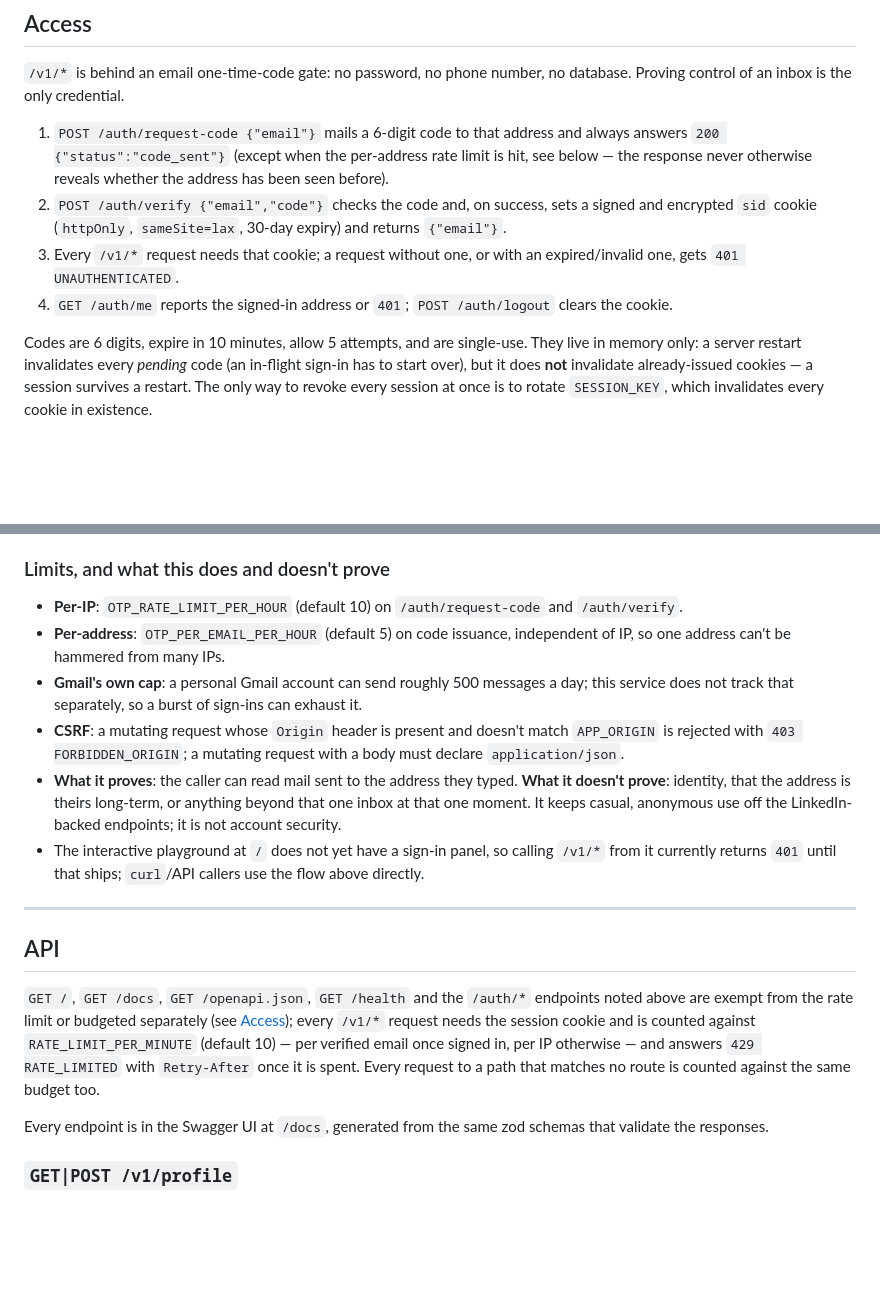
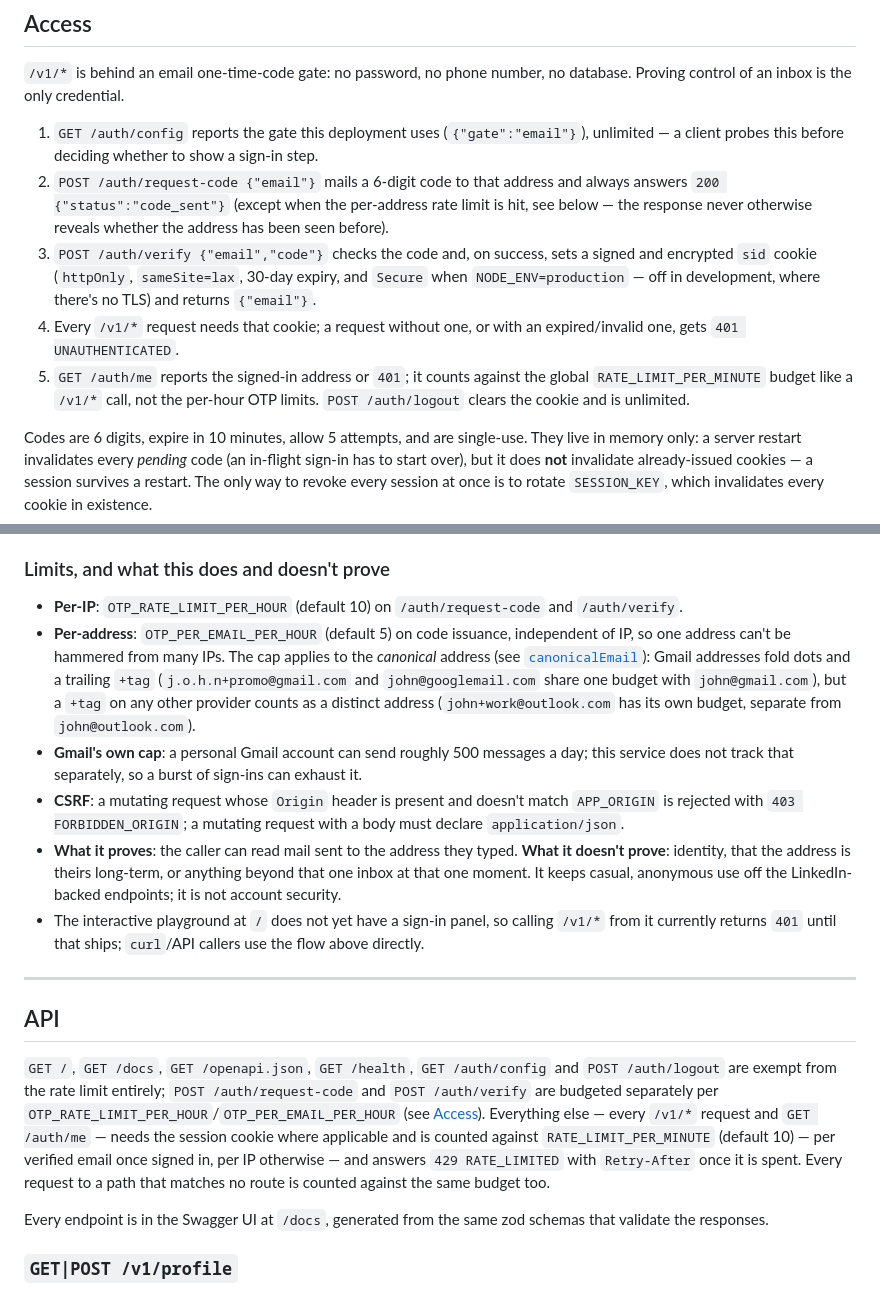
Before and after one commit to SharmaNityam/linkedin-profile-api, a Markdown page: README.md, 2 parts joined by grey strips. Rendered like a GitHub page; blank space fills up the shorter version.

Commit message:
Document auth/config, me limit, cookie, cap

```diff
--- a/README.md
+++ b/README.md
@@ -109,10 +109,11 @@ Secrets never reach the log: `redactConfig` masks `LI_AT`, `SESSION_KEY` and `SM
 
 `/v1/*` is behind an email one-time-code gate: no password, no phone number, no database. Proving control of an inbox is the only credential.
 
-1. `POST /auth/request-code {"email"}` mails a 6-digit code to that address and always answers `200 {"status":"code_sent"}` (except when the per-address rate limit is hit, see below — the response never otherwise reveals whether the address has been seen before).
-2. `POST /auth/verify {"email","code"}` checks the code and, on success, sets a signed and encrypted `sid` cookie (`httpOnly`, `sameSite=lax`, 30-day expiry) and returns `{"email"}`.
-3. Every `/v1/*` request needs that cookie; a request without one, or with an expired/invalid one, gets `401 UNAUTHENTICATED`.
-4. `GET /auth/me` reports the signed-in address or `401`; `POST /auth/logout` clears the cookie.
+1. `GET /auth/config` reports the gate this deployment uses (`{"gate":"email"}`), unlimited — a client probes this before deciding whether to show a sign-in step.
+2. `POST /auth/request-code {"email"}` mails a 6-digit code to that address and always answers `200 {"status":"code_sent"}` (except when the per-address rate limit is hit, see below — the response never otherwise reveals whether the address has been seen before).
+3. `POST /auth/verify {"email","code"}` checks the code and, on success, sets a signed and encrypted `sid` cookie (`httpOnly`, `sameSite=lax`, 30-day expiry, and `Secure` when `NODE_ENV=production` — off in development, where there's no TLS) and returns `{"email"}`.
+4. Every `/v1/*` request needs that cookie; a request without one, or with an expired/invalid one, gets `401 UNAUTHENTICATED`.
+5. `GET /auth/me` reports the signed-in address or `401`; it counts against the global `RATE_LIMIT_PER_MINUTE` budget like a `/v1/*` call, not the per-hour OTP limits. `POST /auth/logout` clears the cookie and is unlimited.
 
 Codes are 6 digits, expire in 10 minutes, allow 5 attempts, and are single-use. They live in memory only: a server restart invalidates every *pending* code (an in-flight sign-in has to start over), but it does **not** invalidate already-issued cookies — a session survives a restart. The only way to revoke every session at once is to rotate `SESSION_KEY`, which invalidates every cookie in existence.
 
@@ -127,7 +128,7 @@ In development, leaving `SMTP_USER`/`SMTP_PASS` unset is fine: the server logs t
 ### Limits, and what this does and doesn't prove
 
 - **Per-IP**: `OTP_RATE_LIMIT_PER_HOUR` (default 10) on `/auth/request-code` and `/auth/verify`.
-- **Per-address**: `OTP_PER_EMAIL_PER_HOUR` (default 5) on code issuance, independent of IP, so one address can't be hammered from many IPs.
+- **Per-address**: `OTP_PER_EMAIL_PER_HOUR` (default 5) on code issuance, independent of IP, so one address can't be hammered from many IPs. The cap applies to the *canonical* address (see [`canonicalEmail`](src/auth/email.ts)): Gmail addresses fold dots and a trailing `+tag` (`j.o.h.n+promo@gmail.com` and `john@googlemail.com` share one budget with `john@gmail.com`), but a `+tag` on any other provider counts as a distinct address (`john+work@outlook.com` has its own budget, separate from `john@outlook.com`).
 - **Gmail's own cap**: a personal Gmail account can send roughly 500 messages a day; this service does not track that separately, so a burst of sign-ins can exhaust it.
 - **CSRF**: a mutating request whose `Origin` header is present and doesn't match `APP_ORIGIN` is rejected with `403 FORBIDDEN_ORIGIN`; a mutating request with a body must declare `application/json`.
 - **What it proves**: the caller can read mail sent to the address they typed. **What it doesn't prove**: identity, that the address is theirs long-term, or anything beyond that one inbox at that one moment. It keeps casual, anonymous use off the LinkedIn-backed endpoints; it is not account security.
@@ -137,7 +138,7 @@ In development, leaving `SMTP_USER`/`SMTP_PASS` unset is fine: the server logs t
 
 ## API
 
-`GET /`, `GET /docs`, `GET /openapi.json`, `GET /health` and the `/auth/*` endpoints noted above are exempt from the rate limit or budgeted separately (see [Access](#access)); every `/v1/*` request needs the session cookie and is counted against `RATE_LIMIT_PER_MINUTE` (default 10) — per verified email once signed in, per IP otherwise — and answers `429 RATE_LIMITED` with `Retry-After` once it is spent. Every request to a path that matches no route is counted against the same budget too.
+`GET /`, `GET /docs`, `GET /openapi.json`, `GET /health`, `GET /auth/config` and `POST /auth/logout` are exempt from the rate limit entirely; `POST /auth/request-code` and `POST /auth/verify` are budgeted separately per `OTP_RATE_LIMIT_PER_HOUR`/`OTP_PER_EMAIL_PER_HOUR` (see [Access](#access)). Everything else — every `/v1/*` request and `GET /auth/me` — needs the session cookie where applicable and is counted against `RATE_LIMIT_PER_MINUTE` (default 10) — per verified email once signed in, per IP otherwise — and answers `429 RATE_LIMITED` with `Retry-After` once it is spent. Every request to a path that matches no route is counted against the same budget too.
 
 Every endpoint is in the Swagger UI at `/docs`, generated from the same zod schemas that validate the responses.
 
```
